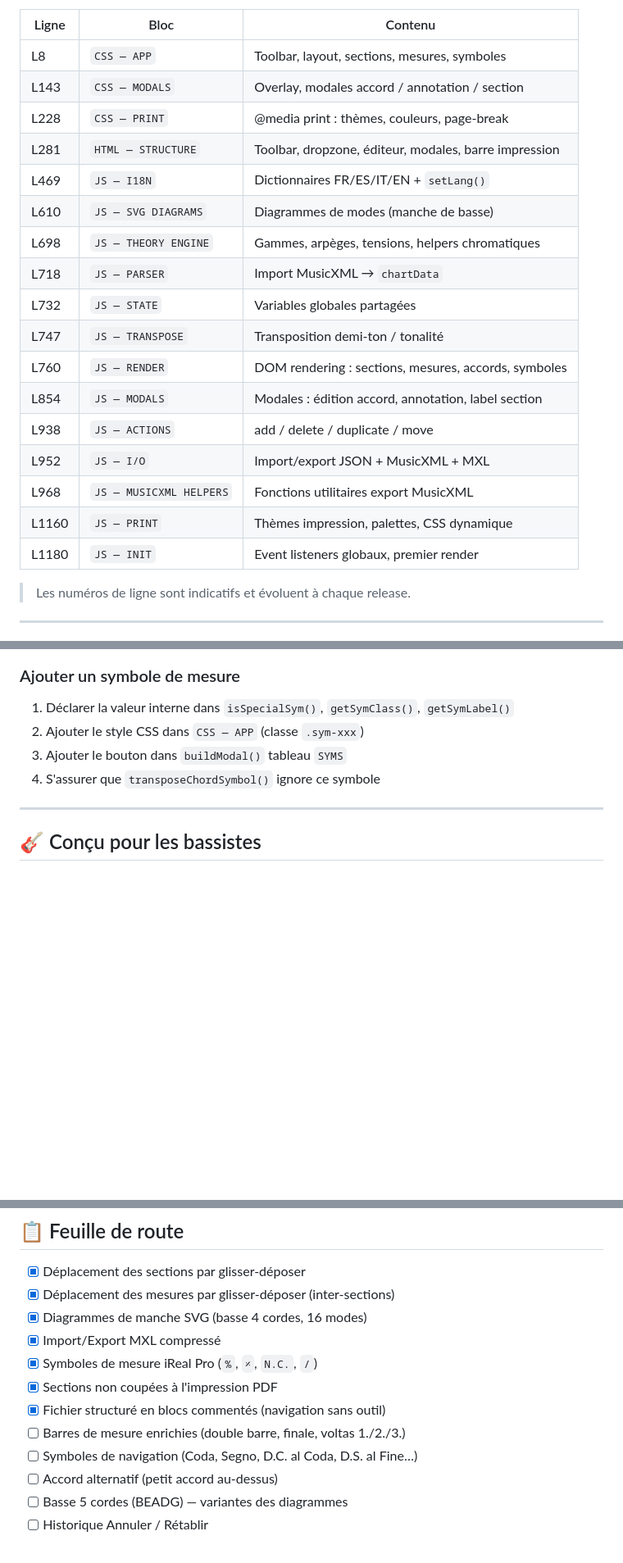
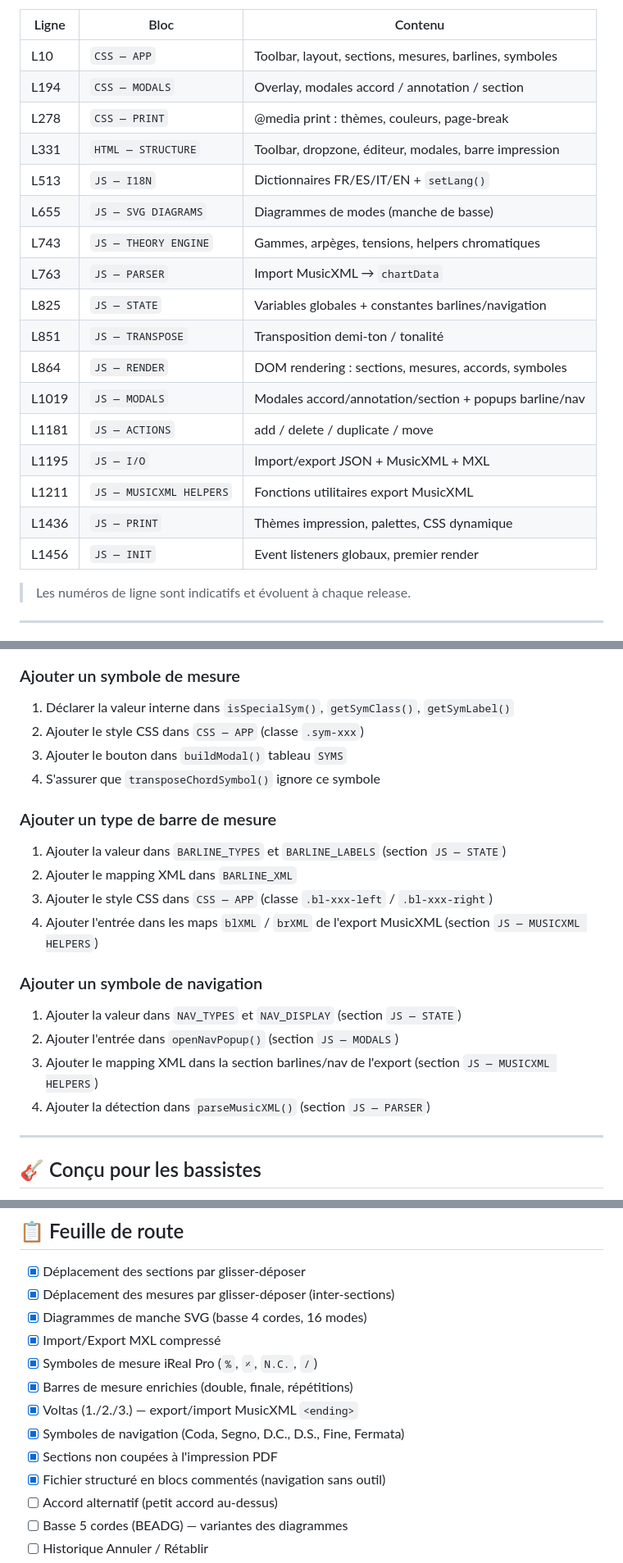
Before and after one commit to virgosfredianilorenzo-cyber/Jazz_grid_generator, a Markdown page: README.md, 3 parts joined by grey strips. Shown at 82% size. Rendered like a GitHub page; blank space fills up the shorter version.

```diff
--- a/README.md
+++ b/README.md
@@ -209,23 +242,23 @@ Le fichier est organisé en **blocs délimités par des séparateurs visuels** `
 
 | Ligne | Bloc | Contenu |
 |-------|------|---------|
-| L8 | `CSS — APP` | Toolbar, layout, sections, mesures, symboles |
-| L143 | `CSS — MODALS` | Overlay, modales accord / annotation / section |
-| L228 | `CSS — PRINT` | @media print : thèmes, couleurs, page-break |
-| L281 | `HTML — STRUCTURE` | Toolbar, dropzone, éditeur, modales, barre impression |
-| L469 | `JS — I18N` | Dictionnaires FR/ES/IT/EN + `setLang()` |
-| L610 | `JS — SVG DIAGRAMS` | Diagrammes de modes (manche de basse) |
-| L698 | `JS — THEORY ENGINE` | Gammes, arpèges, tensions, helpers chromatiques |
-| L718 | `JS — PARSER` | Import MusicXML → `chartData` |
-| L732 | `JS — STATE` | Variables globales partagées |
-| L747 | `JS — TRANSPOSE` | Transposition demi-ton / tonalité |
-| L760 | `JS — RENDER` | DOM rendering : sections, mesures, accords, symboles |
-| L854 | `JS — MODALS` | Modales : édition accord, annotation, label section |
-| L938 | `JS — ACTIONS` | add / delete / duplicate / move |
-| L952 | `JS — I/O` | Import/export JSON + MusicXML + MXL |
-| L968 | `JS — MUSICXML HELPERS` | Fonctions utilitaires export MusicXML |
-| L1160 | `JS — PRINT` | Thèmes impression, palettes, CSS dynamique |
-| L1180 | `JS — INIT` | Event listeners globaux, premier render |
+| L10 | `CSS — APP` | Toolbar, layout, sections, mesures, barlines, symboles |
+| L194 | `CSS — MODALS` | Overlay, modales accord / annotation / section |
+| L278 | `CSS — PRINT` | @media print : thèmes, couleurs, page-break |
+| L331 | `HTML — STRUCTURE` | Toolbar, dropzone, éditeur, modales, barre impression |
+| L513 | `JS — I18N` | Dictionnaires FR/ES/IT/EN + `setLang()` |
+| L655 | `JS — SVG DIAGRAMS` | Diagrammes de modes (manche de basse) |
+| L743 | `JS — THEORY ENGINE` | Gammes, arpèges, tensions, helpers chromatiques |
+| L763 | `JS — PARSER` | Import MusicXML → `chartData` |
+| L825 | `JS — STATE` | Variables globales + constantes barlines/navigation |
+| L851 | `JS — TRANSPOSE` | Transposition demi-ton / tonalité |
+| L864 | `JS — RENDER` | DOM rendering : sections, mesures, accords, symboles |
+| L1019 | `JS — MODALS` | Modales accord/annotation/section + popups barline/nav |
+| L1181 | `JS — ACTIONS` | add / delete / duplicate / move |
+| L1195 | `JS — I/O` | Import/export JSON + MusicXML + MXL |
+| L1211 | `JS — MUSICXML HELPERS` | Fonctions utilitaires export MusicXML |
+| L1436 | `JS — PRINT` | Thèmes impression, palettes, CSS dynamique |
+| L1456 | `JS — INIT` | Event listeners globaux, premier render |
 
 > Les numéros de ligne sont indicatifs et évoluent à chaque release.
 
@@ -263,6 +296,20 @@ Ajouter une entrée dans :
 2. Ajouter le style CSS dans `CSS — APP` (classe `.sym-xxx`)
 3. Ajouter le bouton dans `buildModal()` tableau `SYMS`
 4. S'assurer que `transposeChordSymbol()` ignore ce symbole
+
+### Ajouter un type de barre de mesure
+
+1. Ajouter la valeur dans `BARLINE_TYPES` et `BARLINE_LABELS` (section `JS — STATE`)
+2. Ajouter le mapping XML dans `BARLINE_XML`
+3. Ajouter le style CSS dans `CSS — APP` (classe `.bl-xxx-left` / `.bl-xxx-right`)
+4. Ajouter l'entrée dans les maps `blXML` / `brXML` de l'export MusicXML (section `JS — MUSICXML HELPERS`)
+
+### Ajouter un symbole de navigation
+
+1. Ajouter la valeur dans `NAV_TYPES` et `NAV_DISPLAY` (section `JS — STATE`)
+2. Ajouter l'entrée dans `openNavPopup()` (section `JS — MODALS`)
+3. Ajouter le mapping XML dans la section barlines/nav de l'export (section `JS — MUSICXML HELPERS`)
+4. Ajouter la détection dans `parseMusicXML()` (section `JS — PARSER`)
 
 ---
 
@@ -352,10 +405,11 @@ Ce projet utilise une version simplifiée de [Conventional Commits](https://www.
 - [x] Diagrammes de manche SVG (basse 4 cordes, 16 modes)
 - [x] Import/Export MXL compressé
 - [x] Symboles de mesure iReal Pro (`%`, `𝄎`, `N.C.`, `/`)
+- [x] Barres de mesure enrichies (double, finale, répétitions)
+- [x] Voltas (1./2./3.) — export/import MusicXML `<ending>`
+- [x] Symboles de navigation (Coda, Segno, D.C., D.S., Fine, Fermata)
 - [x] Sections non coupées à l'impression PDF
 - [x] Fichier structuré en blocs commentés (navigation sans outil)
-- [ ] Barres de mesure enrichies (double barre, finale, voltas 1./2./3.)
-- [ ] Symboles de navigation (Coda, Segno, D.C. al Coda, D.S. al Fine…)
 - [ ] Accord alternatif (petit accord au-dessus)
 - [ ] Basse 5 cordes (BEADG) — variantes des diagrammes
 - [ ] Historique Annuler / Rétablir
```
Also changed, not shown: other parts of README.md (+42 -3 lines).
